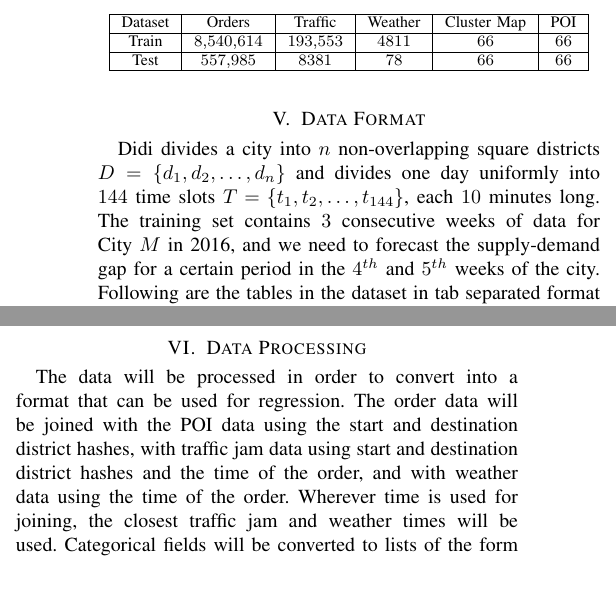
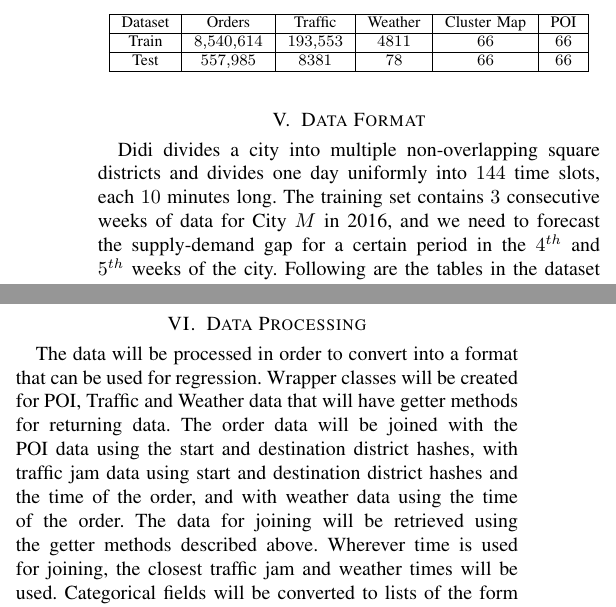
Before and after one commit to gopalmenon/RideHailingSupplyDemandForecastingReport, a LaTeX paper (DataCollectionReport.tex): two parts of the columns of the page, joined at a grey line, cut so that both start at the same text, the shorter picture padded with empty space. Compiled offline with pdfLaTeX.

Commit message:
Mentioned wrapper classes with getter methods for poi, traffic and weather.

```diff
--- a/DataCollectionReport.tex
+++ b/DataCollectionReport.tex
@@ -420,7 +419,7 @@ Training and Testing data was provided by Didi as part of the 2016 competition.
 
 \section{Data Format}
 
-Didi divides a city into $n$ non-overlapping square districts $D=\{d_1,d_2, \ldots, d_n \}$ and divides one day uniformly into $144$ time slots $T=\{t_1, t_2, \ldots, t_{144}\}$, each $10$ minutes long. The training set contains $3$ consecutive weeks of data for City $M$ in 2016, and we need to forecast the supply-demand gap for a certain period in the $4^{th}$ and $5^{th}$ weeks of the city. Following are the tables in the dataset in tab separated format \cite{DidiPage}, where fields that are \underline{underlined} will not be used for regression, \textit{categorical} fields are shown in italics and numeric fields are shown in normal font:\\
+Didi divides a city into multiple non-overlapping square districts and divides one day uniformly into $144$ time slots, each $10$ minutes long. The training set contains $3$ consecutive weeks of data for City $M$ in 2016, and we need to forecast the supply-demand gap for a certain period in the $4^{th}$ and $5^{th}$ weeks of the city. Following are the tables in the dataset in tab separated format \cite{DidiPage}, where fields that are \underline{underlined} will not be used for regression, \textit{categorical} fields are shown in italics and numeric fields are shown in normal font:\\
 
 \begin{enumerate}
  \item \textbf{Order Info} has the basic information of an order and contains \underline{order id}, \textit{driver id}, \textit{passenger id}, \textit{start district hash}, \textit{destination district hash}, price and \textit{time}.
@@ -433,7 +432,7 @@ Didi divides a city into $n$ non-overlapping square districts $D=\{d_1,d_2, \ldo
 
 \section{Data Processing}
 
-The data will be processed in order to convert into a format that can be used for regression. The order data will be joined with the POI data using the start and destination district hashes, with traffic jam data using start and destination district hashes and the time of the order, and with weather data using the time of the order. Wherever time is used for joining, the closest traffic jam and weather times will be used. Categorical fields will be converted to lists of the form $C=\{c_1, c_2, \ldots , c_p, \ldots, c_k\}$, where $k$ is the total number of categories present and all entries are $0$, except the one entry that is $1$, corresponding to the category that is present. Time fields will be converted in a similar manner where the entry with a $1$ will be at a position corresponding to the time slot number. Additionally there will be binary elements in the list corresponding to weekend day and holiday.
+The data will be processed in order to convert into a format that can be used for regression. Wrapper classes will be created for POI, Traffic and Weather data that will have getter methods for returning data. The order data will be joined with the POI data using the start and destination district hashes, with traffic jam data using start and destination district hashes and the time of the order, and with weather data using the time of the order. The data for joining will be retrieved using the getter methods described above. Wherever time is used for joining, the closest traffic jam and weather times will be used. Categorical fields will be converted to lists of the form $C=\{c_1, c_2, \ldots , c_p, \ldots, c_k\}$, where $k$ is the total number of categories present and all entries are $0$, except the one entry that is $1$, corresponding to the category that is present. Time fields will be converted in a similar manner where the entry with a $1$ will be at a position corresponding to the time slot number. Additionally there will be binary elements in the list corresponding to weekend day and holiday.
 
 \section{Data Simulation}
 The dataset has missing or incomplete data due to orders that were not fulfilled by drivers, multiple orders generated by a customer for the same ride, orders generated by third party applications, and data that could not be collected due to glitches or technological limitations. Unfullfilled orders will be removed and not used as inputs into the regression models. We plan to use matrix completion techniques to fill in missing data when data is required. The Didi dataset is already separated into train and test parts and we plan to use $k$-fold cross validation in order to come up with a good model for prediction.
```
Also changed, not shown: DataCollectionReport.pdf, DataCollectionReport.tex (3 more changed lines).
